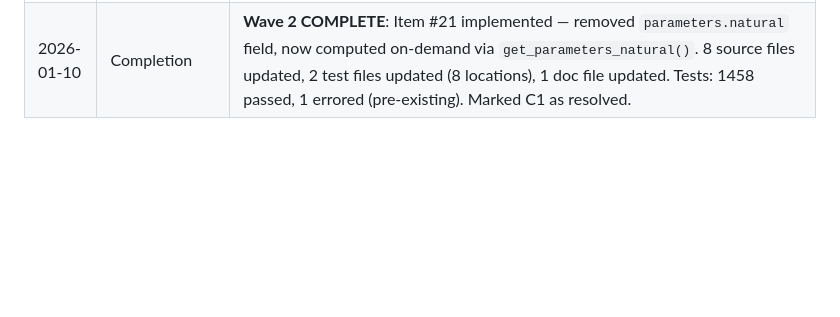
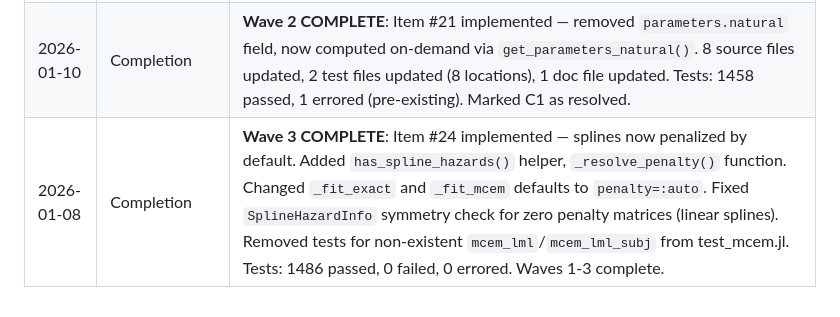
Before and after one commit to fintzij/MultistateModels.jl, a Markdown page: scratch/CODEBASE_REFACTORING_GUIDE.md, the part around the change. Drawn GitHub-style; blank space fills up the shorter version.

Commit message:
Update CODEBASE_REFACTORING_GUIDE.md: Wave 3 complete entry

```diff
--- a/scratch/CODEBASE_REFACTORING_GUIDE.md
+++ b/scratch/CODEBASE_REFACTORING_GUIDE.md
@@ -2604,3 +2604,4 @@ When all items are complete:
 | 2026-01-08 | Reorganization | **Major restructuring for implementation success**: (1) Added 4-wave implementation order at top with dependencies; (2) Reorganized all items by wave instead of priority; (3) Added decision points section; (4) Consolidated duplicate sections; (5) Updated summary statistics |
 | 2026-01-08 | Test Maintenance | **Added Test Maintenance sections to ALL items**: (1) Added "Test Maintenance Summary by Wave" overview section; (2) Added "Test Maintenance (Do BEFORE implementation)" subsection to each item listing specific test files, line numbers, and required changes; (3) Updated workflow instructions to prioritize test updates before implementation; (4) Total: ~30 test locations identified across 15 test files |
 | 2026-01-10 | Completion | **Wave 2 COMPLETE**: Item #21 implemented — removed `parameters.natural` field, now computed on-demand via `get_parameters_natural()`. 8 source files updated, 2 test files updated (8 locations), 1 doc file updated. Tests: 1458 passed, 1 errored (pre-existing). Marked C1 as resolved. |
+| 2026-01-08 | Completion | **Wave 3 COMPLETE**: Item #24 implemented — splines now penalized by default. Added `has_spline_hazards()` helper, `_resolve_penalty()` function. Changed `_fit_exact` and `_fit_mcem` defaults to `penalty=:auto`. Fixed `SplineHazardInfo` symmetry check for zero penalty matrices (linear splines). Removed tests for non-existent `mcem_lml`/`mcem_lml_subj` from test_mcem.jl. Tests: 1486 passed, 0 failed, 0 errored. Waves 1-3 complete. |
```
